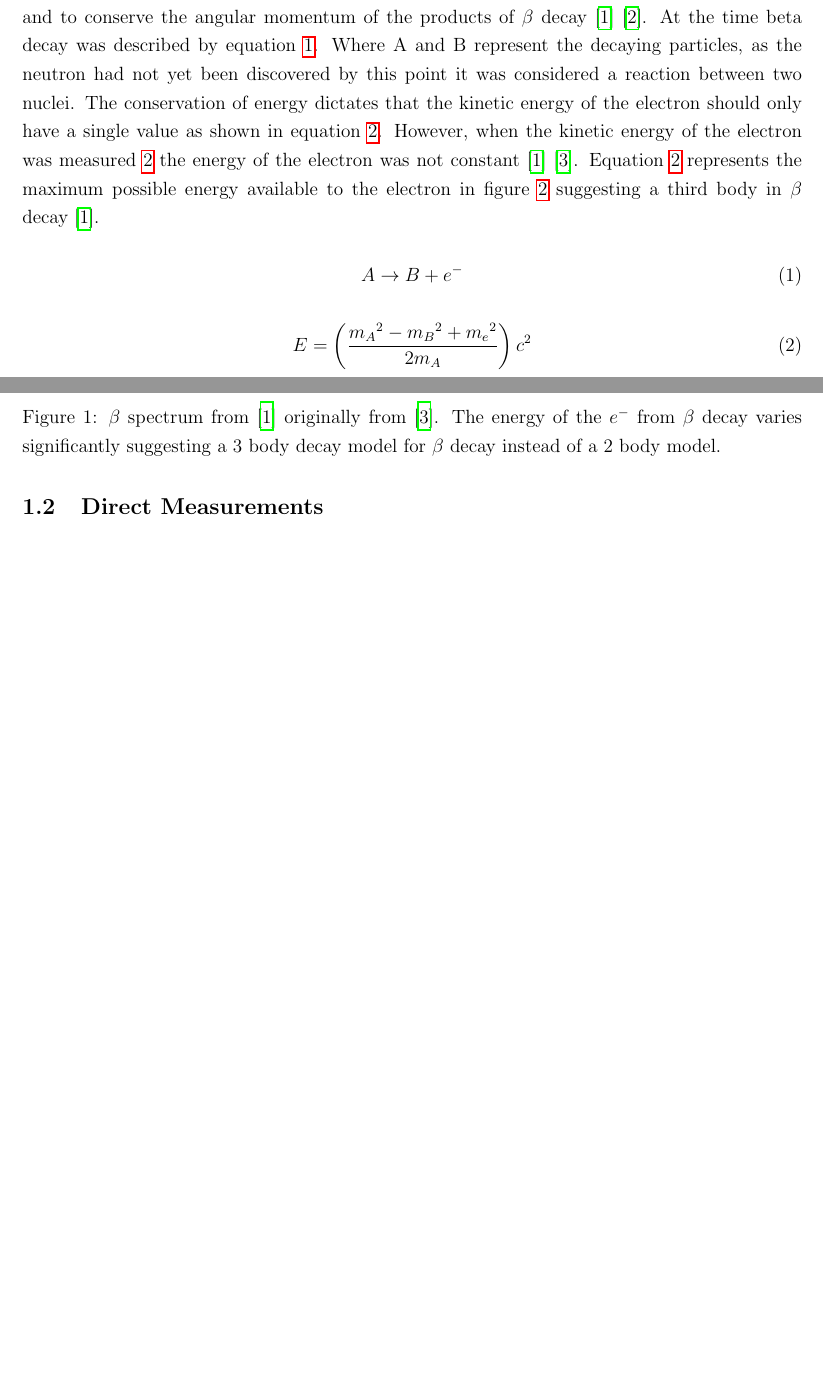
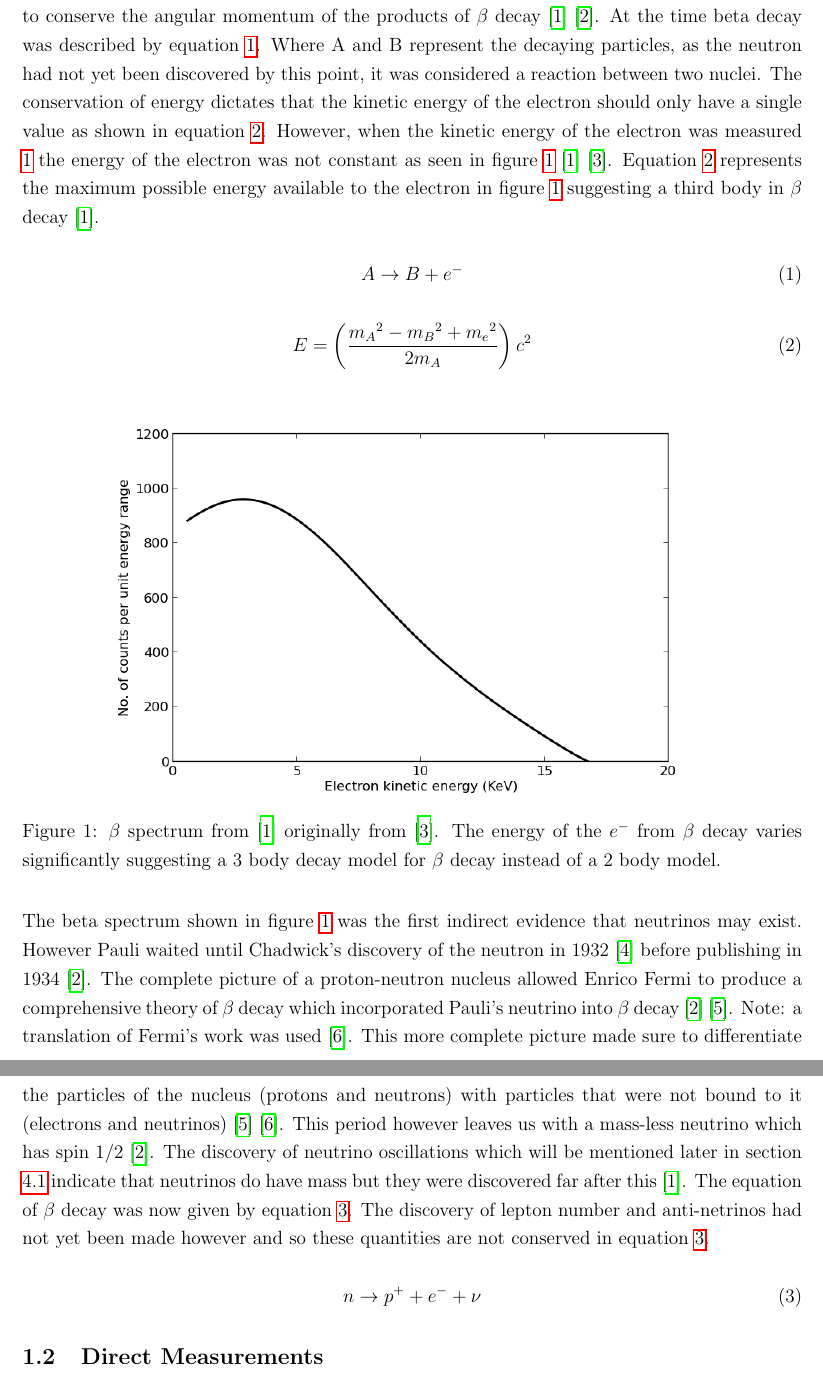
Before and after one commit to sgrcolli/Overview-And-Literature-survey, a LaTeX paper (main.tex): two parts of pages 3 and 4 of 7 before the commit and two parts of pages 3 and 4 of 6 after it, joined at a grey line, cut so that both start at the same text, the shorter picture padded with empty space. Compiled offline with pdfLaTeX.

Commit message:
Written up a brief synopsis of the theoretical section of neutrinos.

```diff
--- a/main.tex
+++ b/main.tex
@@ -78,4 +73,9 @@ history of neutrino: \cite{griffiths2008introduction} \cite{lederman1970resource
-\\\\The neutrino was proposed as by Pauli in 1931 as a way to conserve the energy of $\beta$ decay and to conserve the angular momentum of the products of $\beta$ decay \cite{griffiths2008introduction}\cite{lederman1970resource}. At the time beta decay was described by equation \ref{oldBetaDecay}. Where A and B represent the decaying particles, as the neutron had not yet been discovered by this point it was considered a reaction between two nuclei. The conservation of energy dictates that the kinetic energy of the electron should only have a single value as shown in equation \ref{constant_ke_e_equation}. However, when the kinetic energy of the electron was measured \ref{beta_spectrum} the energy of the electron was not constant \cite{griffiths2008introduction} \cite{lewis1970neutrinos}. Equation \ref{constant_ke_e_equation} represents the maximum possible energy available to the electron in figure \ref{beta_spectrum} suggesting a third body in $\beta$ decay \cite{griffiths2008introduction}.
+%history of neutrino: \cite{griffiths2008introduction} \cite{lederman1970resource}
+%\\beta decay of tritium (book cannot find, may have to replicate): \cite{lewis1970neutrinos} especially as Fermi mentions it in \cite{Fermi:1934hr}, \cite{wilson1968fermi}
+%\\Neutron proposed by Chadwick in 1932 describing a proton like recoil and odd behaviour of neutrons that can only be described by a neutron or the breaking of conservation of momentum and energy!: \cite{chadwick1932possible}. Important for giving full context to the neutrino discovery
+%\\Fermis paper proposing this beta decay after Chadwick's discovery of the neutron is given in \cite{Fermi:1934hr} which proposes a neutrino and is published through Springer and the English translation from 1968 is given in \cite{wilson1968fermi}
+%\\So far very little from Pauli need to include him somewhere the neutrino was his idea \cite{lederman1970resource} may have something...
+The neutrino was proposed as by Pauli in 1931 as a way to conserve the energy of $\beta$ decay and to conserve the angular momentum of the products of $\beta$ decay \cite{griffiths2008introduction}\cite{lederman1970resource}. At the time beta decay was described by equation \ref{oldBetaDecay}. Where A and B represent the decaying particles, as the neutron had not yet been discovered by this point, it was considered a reaction between two nuclei. The conservation of energy dictates that the kinetic energy of the electron should only have a single value as shown in equation \ref{constant_ke_e_equation}. However, when the kinetic energy of the electron was measured \ref{beta_spectrum} the energy of the electron was not constant as seen in figure \ref{beta_spectrum} \cite{griffiths2008introduction} \cite{lewis1970neutrinos}. Equation \ref{constant_ke_e_equation} represents the maximum possible energy available to the electron in figure \ref{beta_spectrum} suggesting a third body in $\beta$ decay \cite{griffiths2008introduction}.
 
 
 \begin{equation}
@@ -91,9 +91,16 @@ history of neutrino: \cite{griffiths2008introduction} \cite{lederman1970resource
 \begin{Figure}
  \centering
  \includegraphics[height=90mm]{beta_spectrum.png}
- \captionof{figure}{$\beta$ spectrum from \cite{griffiths2008introduction} originally from \cite{lewis1970neutrinos}. The energy of the $e^-$ from $\beta$ decay varies significantly suggesting a 3 body decay model for $\beta$ decay instead of a 2 body model.} %~can be used as a kind of place holder in latex
+ \captionof{figure}{$\beta$ spectrum from \cite{griffiths2008introduction} originally from \cite{lewis1970neutrinos}. The energy of the $e^-$ from $\beta$ decay varies significantly suggesting a 3 body decay model for $\beta$ decay instead of a 2 body model.\\} %~can be used as a kind of place holder in latex
  \label{beta_spectrum}
 \end{Figure}
+
+The beta spectrum shown in figure \ref{beta_spectrum} was the first indirect evidence that neutrinos may exist. However Pauli waited until Chadwick's discovery of the neutron in 1932 \cite{chadwick1932possible} before publishing in 1934 \cite{lederman1970resource}. The complete picture of a proton-neutron nucleus allowed Enrico Fermi to produce a comprehensive theory of $\beta$ decay which incorporated Pauli's neutrino into $\beta$ decay \cite{lederman1970resource} \cite{Fermi:1934hr}. Note: a translation of Fermi's work was used \cite{wilson1968fermi}. This more complete picture made sure to differentiate the particles of the nucleus (protons and neutrons) with particles that were not bound to it (electrons and neutrinos) \cite{Fermi:1934hr} \cite{wilson1968fermi}. This period however leaves us with a mass-less neutrino which has spin 1/2 \cite{lederman1970resource}. The discovery of neutrino oscillations which will be mentioned later in section \ref{section_neutrino_oscillations} indicate that neutrinos do have mass but they were discovered far after this \cite{griffiths2008introduction}. The equation of $\beta$ decay was now given by equation \ref{semi_modern_beta_decay}. The discovery of lepton number and anti-netrinos had not yet been made however and so these quantities are not conserved in equation \ref{semi_modern_beta_decay}.
+
+\begin{equation}
+    n \rightarrow p^+ + e^- + \nu
+    \label{semi_modern_beta_decay}
+\end{equation}
 
 \subsection{Direct Measurements}
 propossal of cowan and riens using a large liquid scintillator detector: \cite{reines1953proposed}
```
Also changed, not shown: main.tex (16 more changed lines).
